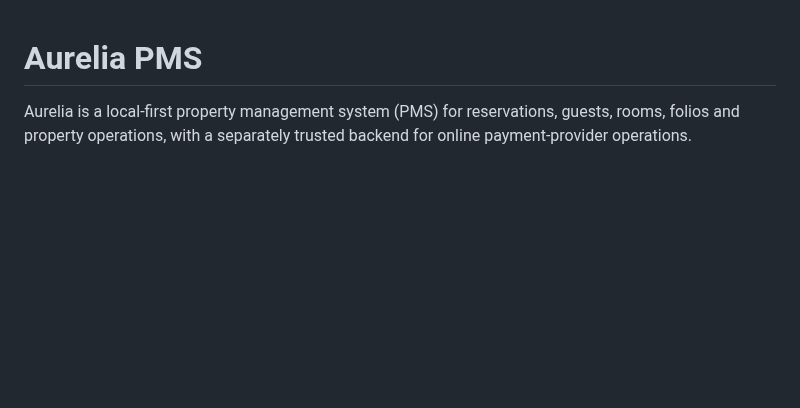
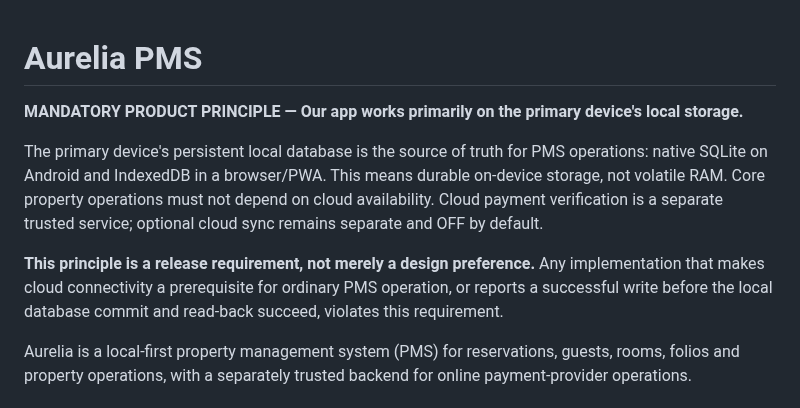
Before and after one commit to Akshayshetye37/Aurelia-apk, a Markdown page: README.md, the part around the change. Rendered like a GitHub page; blank space fills up the shorter version.

Commit message:
docs: make primary-device local storage principle mandatory

```diff
--- a/README.md
+++ b/README.md
@@ -1,4 +1,10 @@
 # Aurelia PMS
+
+**MANDATORY PRODUCT PRINCIPLE — Our app works primarily on the primary device's local storage.**
+
+The primary device's persistent local database is the source of truth for PMS operations: native SQLite on Android and IndexedDB in a browser/PWA. This means durable on-device storage, not volatile RAM. Core property operations must not depend on cloud availability. Cloud payment verification is a separate trusted service; optional cloud sync remains separate and OFF by default.
+
+**This principle is a release requirement, not merely a design preference.** Any implementation that makes cloud connectivity a prerequisite for ordinary PMS operation, or reports a successful write before the local database commit and read-back succeed, violates this requirement.
 
 Aurelia is a local-first property management system (PMS) for reservations, guests, rooms, folios and property operations, with a separately trusted backend for online payment-provider operations.
 
```
